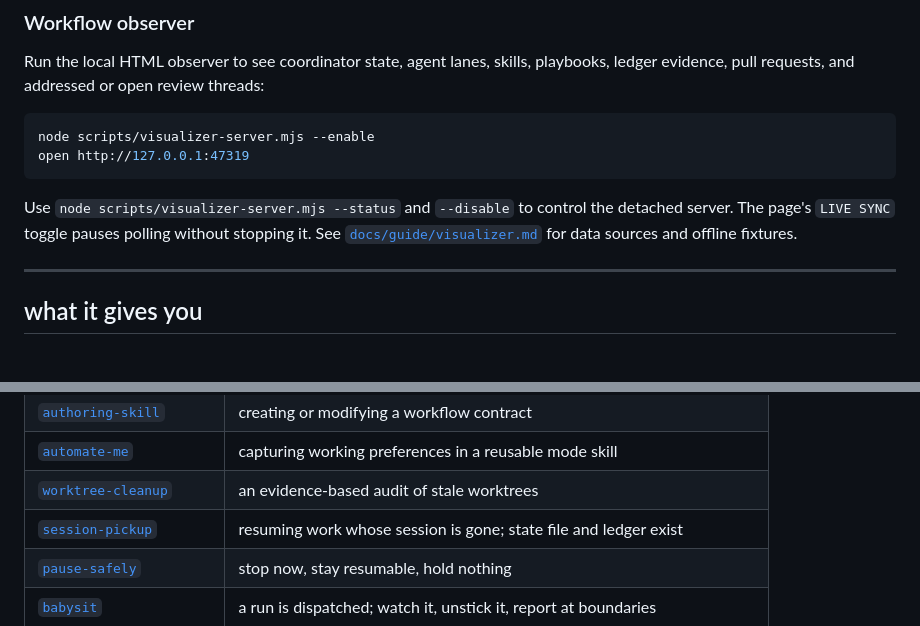
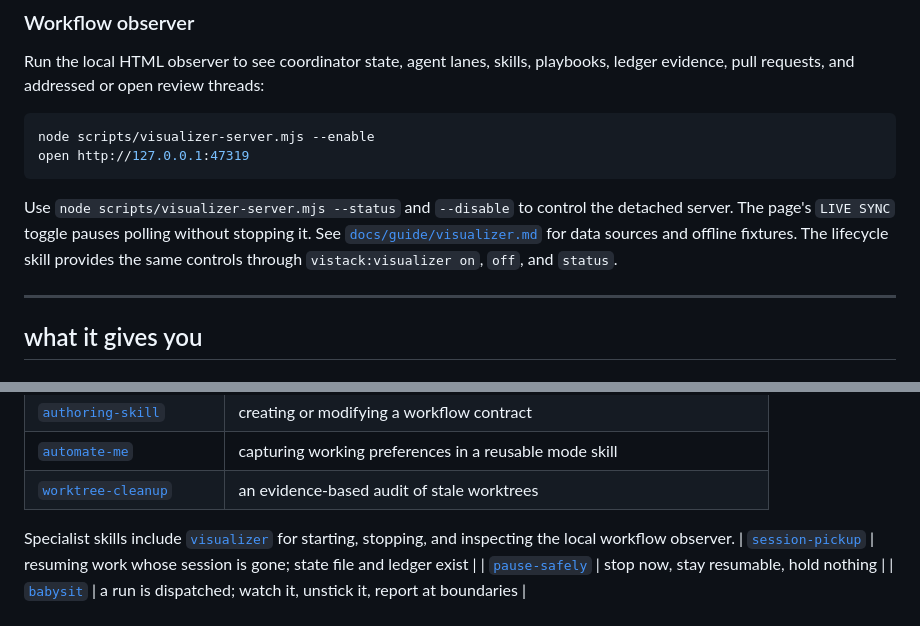
Before and after one commit to vianch/vistack, a Markdown page: README.md, 2 parts joined by grey strips. Drawn GitHub-style.

Commit message:
Add observer lifecycle skill

```diff
--- a/README.md
+++ b/README.md
@@ -188,6 +188,8 @@ open http://127.0.0.1:47319
 Use `node scripts/visualizer-server.mjs --status` and `--disable` to control the detached
 server. The page's `LIVE SYNC` toggle pauses polling without stopping it. See
 [`docs/guide/visualizer.md`](docs/guide/visualizer.md) for data sources and offline fixtures.
+The lifecycle skill provides the same controls through `vistack:visualizer on`, `off`, and
+`status`.
 
 ---
 
@@ -218,6 +220,9 @@ files are the source of truth, so they are not restated here.
 | [`authoring-skill`](skills/vistack/playbooks/authoring-skill.md) | creating or modifying a workflow contract |
 | [`automate-me`](skills/vistack/playbooks/automate-me.md) | capturing working preferences in a reusable mode skill |
 | [`worktree-cleanup`](skills/vistack/playbooks/worktree-cleanup.md) | an evidence-based audit of stale worktrees |
+
+Specialist skills include [`visualizer`](skills/visualizer/SKILL.md) for starting, stopping,
+and inspecting the local workflow observer.
 | [`session-pickup`](skills/vistack/playbooks/session-pickup.md) | resuming work whose session is gone; state file and ledger exist |
 | [`pause-safely`](skills/vistack/playbooks/pause-safely.md) | stop now, stay resumable, hold nothing |
 | [`babysit`](skills/vistack/playbooks/babysit.md) | a run is dispatched; watch it, unstick it, report at boundaries |
```
Also changed, not shown: skills/visualizer/SKILL.md (added, +51 -0 lines).
